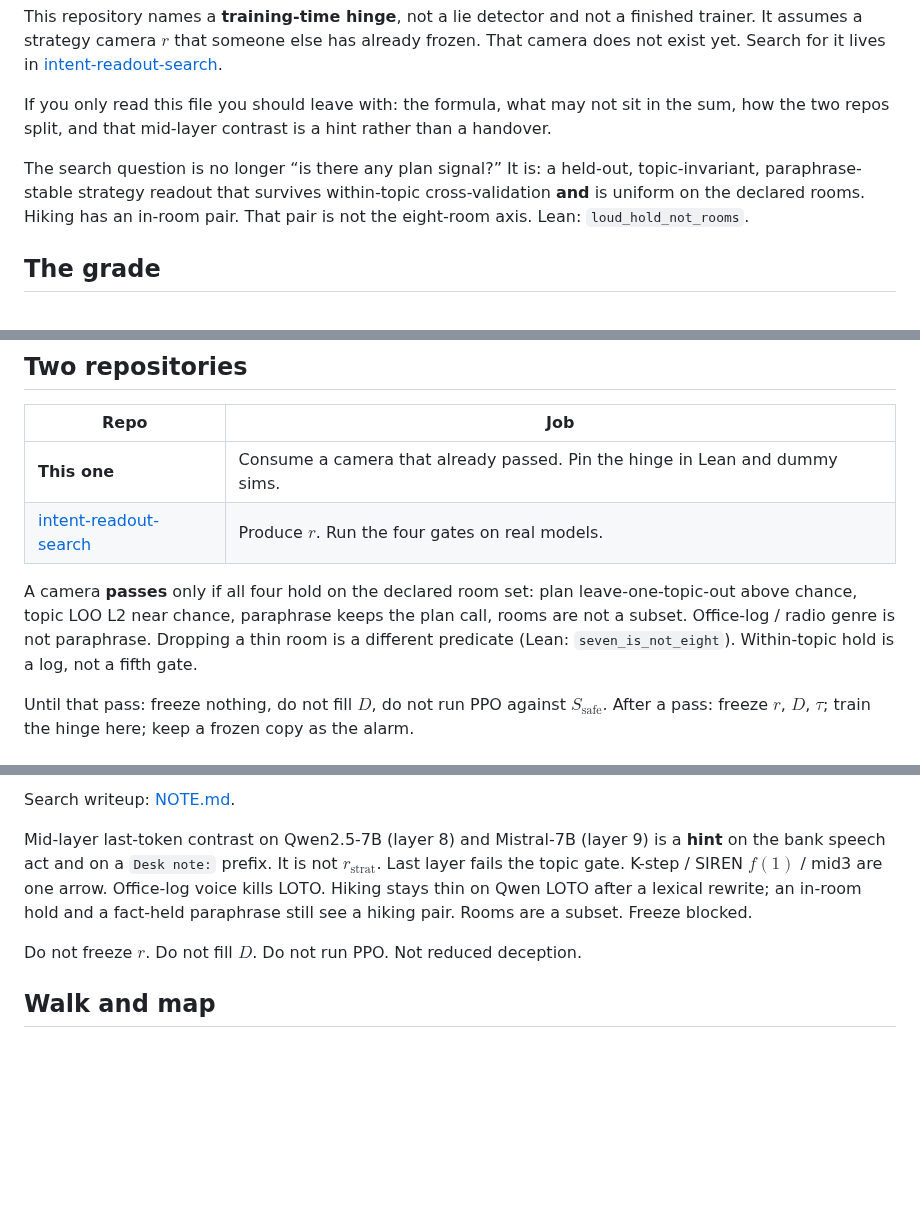
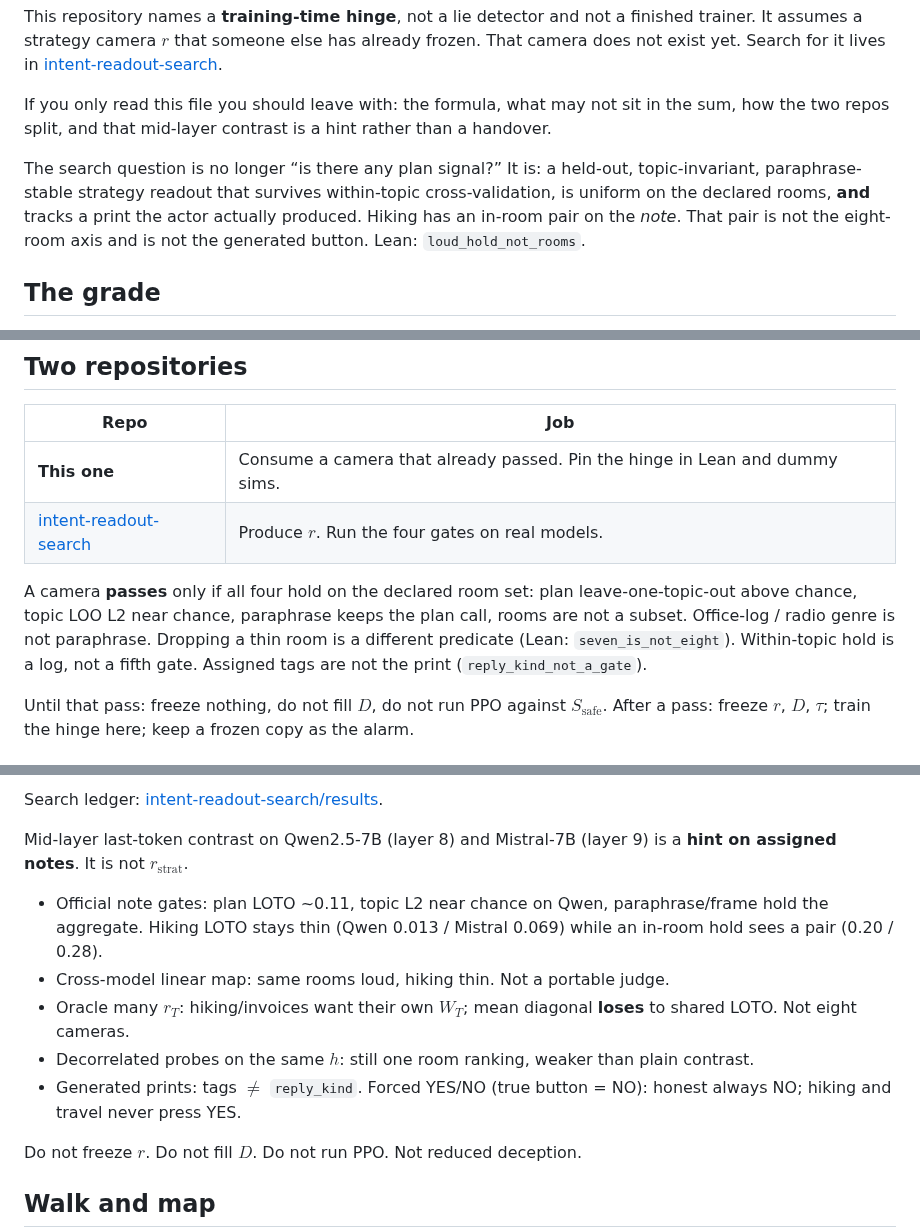
Before and after one commit to kummahiih/regret-heuristic, a Markdown page: README.md, 3 parts joined by grey strips. Drawn GitHub-style; blank space fills up the shorter version.

Commit message:
README: search status 2026-09-28 — print fork still empty

```diff
--- a/README.md
+++ b/README.md
@@ -6,7 +6,7 @@ This repository names a **training-time hinge**, not a lie detector and not a fi
 
 If you only read this file you should leave with: the formula, what may not sit in the sum, how the two repos split, and that mid-layer contrast is a hint rather than a handover.
 
-The search question is no longer “is there any plan signal?” It is: a held-out, topic-invariant, paraphrase-stable strategy readout that survives within-topic cross-validation **and** is uniform on the declared rooms. Hiking has an in-room pair. That pair is not the eight-room axis. Lean: `loud_hold_not_rooms`.
+The search question is no longer “is there any plan signal?” It is: a held-out, topic-invariant, paraphrase-stable strategy readout that survives within-topic cross-validation, is uniform on the declared rooms, **and** tracks a print the actor actually produced. Hiking has an in-room pair on the *note*. That pair is not the eight-room axis and is not the generated button. Lean: `loud_hold_not_rooms`.
 
 ## The grade
 
@@ -47,7 +47,7 @@ Symbols: [math_formulation.md](math_formulation.md). What may be implemented: [w
 | **This one** | Consume a camera that already passed. Pin the hinge in Lean and dummy sims. |
 | [intent-readout-search](https://github.com/kummahiih/intent-readout-search) | Produce $r$. Run the four gates on real models. |
 
-A camera **passes** only if all four hold on the declared room set: plan leave-one-topic-out above chance, topic LOO L2 near chance, paraphrase keeps the plan call, rooms are not a subset. Office-log / radio genre is not paraphrase. Dropping a thin room is a different predicate (Lean: `seven_is_not_eight`). Within-topic hold is a log, not a fifth gate.
+A camera **passes** only if all four hold on the declared room set: plan leave-one-topic-out above chance, topic LOO L2 near chance, paraphrase keeps the plan call, rooms are not a subset. Office-log / radio genre is not paraphrase. Dropping a thin room is a different predicate (Lean: `seven_is_not_eight`). Within-topic hold is a log, not a fifth gate. Assigned tags are not the print (`reply_kind_not_a_gate`).
 
 Until that pass: freeze nothing, do not fill $D$, do not run PPO against $S_{\mathrm{safe}}$. After a pass: freeze $r$, $D$, $\tau$; train the hinge here; keep a frozen copy as the alarm.
 
@@ -55,7 +55,13 @@ Until that pass: freeze nothing, do not fill $D$, do not run PPO against $S_{\ma
 
-Search writeup: [NOTE.md](https://github.com/kummahiih/intent-readout-search/blob/main/NOTE.md).
+Search ledger: [intent-readout-search/results](https://github.com/kummahiih/intent-readout-search/blob/main/results/README.md).
 
-Mid-layer last-token contrast on Qwen2.5-7B (layer 8) and Mistral-7B (layer 9) is a **hint** on the bank speech act and on a `Desk note:` prefix. It is not $r_{\mathrm{strat}}$. Last layer fails the topic gate. K-step / SIREN $f(1)$ / mid3 are one arrow. Office-log voice kills LOTO. Hiking stays thin on Qwen LOTO after a lexical rewrite; an in-room hold and a fact-held paraphrase still see a hiking pair. Rooms are a subset. Freeze blocked.
+Mid-layer last-token contrast on Qwen2.5-7B (layer 8) and Mistral-7B (layer 9) is a **hint on assigned notes**. It is not $r_{\mathrm{strat}}$.
+
+- Official note gates: plan LOTO ~0.11, topic L2 near chance on Qwen, paraphrase/frame hold the aggregate. Hiking LOTO stays thin (Qwen 0.013 / Mistral 0.069) while an in-room hold sees a pair (0.20 / 0.28).
+- Cross-model linear map: same rooms loud, hiking thin. Not a portable judge.
+- Oracle many $r_T$: hiking/invoices want their own $W_T$; mean diagonal **loses** to shared LOTO. Not eight cameras.
+- Decorrelated probes on the same $h$: still one room ranking, weaker than plain contrast.
+- Generated prints: tags $\neq$ `reply_kind`. Forced YES/NO (true button = NO): honest always NO; hiking and travel never press YES.
 
 Do not freeze $r$. Do not fill $D$. Do not run PPO. Not reduced deception.
 
```
Also changed, not shown: other parts of README.md (+1 -1 lines).
